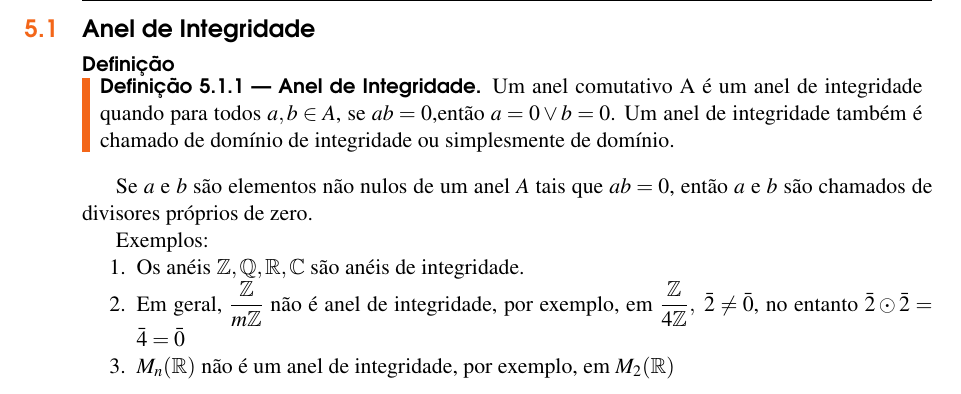
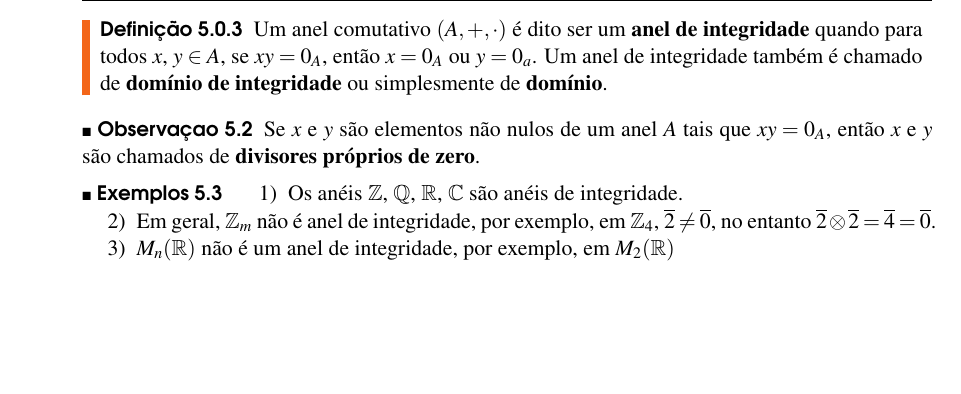
Before and after one commit to jfreitasunb/Algebra-1, a LaTeX book (Algebra_1.tex, which reads aneis.tex): part of page 33 of 40, cut at the place of the change, the shorter picture padded with empty space. Compiled offline with XeLaTeX.

Commit message:
Definição e exemplos de anéis de integridade.

```diff
--- a/aneis.tex
+++ b/aneis.tex
@@ -232,33 +232,41 @@
 	\end{enumerate}
 \end{prova}
 
-\section{Anel de Integridade}
-\subsubsection{Defini{\c c}{\~a}o}
+\begin{definicao}
+	Um anel comutativo $(A, + , \cdot)$ {\'e} dito ser um \textbf{anel de integridade} quando para todos
+	$x$, $y \in A$, se $xy = 0_A$, ent{\~a}o $x = 0_A$ ou $y = 0_a$. Um anel de integridade tamb{\'e}m {\'e} chamado de \textbf{dom{\'\i}nio de integridade} ou simplesmente de \textbf{dom{\'\i}nio}.
+\end{definicao}
 
-\begin{definicao}[Anel de Integridade] Um anel comutativo A {\'e} um anel de integridade quando para todos $a,b\in A$, se $ab=0$,ent{\~a}o $a=0\vee b=0$. Um anel de integridade tamb{\'e}m {\'e} chamado de dom{\'\i}nio de integridade ou simplesmente de dom{\'\i}nio.\end{definicao}
+\begin{observacao}
+	Se $x$ e $y$ s{\~a}o elementos n{\~a}o nulos de um anel $A$ tais que $xy = 0_A$, ent{\~a}o $x$ e $y$ s{\~a}o chamados de \textbf{divisores pr{\'o}prios de zero}.
+\end{observacao}
 
-Se $a$ e $b$ s{\~a}o elementos n{\~a}o nulos de um anel $A$ tais que $ab=0$, ent{\~a}o $a$ e $b$ s{\~a}o chamados de divisores pr{\'o}prios de zero.
 
-Exemplos:
-\begin{enumerate}
-\item Os an{\'e}is $\z,\rac,\real,\mathbb{C}$ s{\~a}o an{\'e}is de integridade.
-\item Em geral, $\displaystyle\frac{\z}{m\z}$ n{\~a}o {\'e} anel de integridade, por exemplo, em $\displaystyle\frac{\z}{4\z},\ \bar{2}\neq\bar{0}$, no entanto $\bar{2}\odot\bar{2}=\bar{4}=\bar{0}$
-\item $M_{n}(\real)$ n{\~a}o {\'e} um anel de integridade, por exemplo, em $M_{2}(\real)$\\
-\[A=\left[\begin{array}{cc}
+\begin{exemplos}
+	\begin{enumerate}[label={\arabic*})]
+		\item Os an{\'e}is $\z$, $\rac$, $\real$, $\complex$ s{\~a}o an{\'e}is de integridade.
+
+		\item Em geral, $\z_m$ n{\~a}o {\'e} anel de integridade, por exemplo, em $\z_4$, $\overline{2} \neq \overline{0}$, no entanto $\overline{2}\otimes \overline{2} = \overline{4} = \overline{0}$.
+
+		\item $M_{n}(\real)$ n{\~a}o {\'e} um anel de integridade, por exemplo, em $M_{2}(\real)$
+		\begin{align*}
+			A &= \begin{bmatrix}
 				1 & 0\\
 				0 & 0
-\end{array}\right]\neq\left[\begin{array}{cc}
+			\end{bmatrix} \neq \begin{bmatrix}
 				0 & 0\\
 				0 & 0
-\end{array}\right],\ B=\left[\begin{array}{cc}
+			\end{bmatrix},\qquad
+			B = \begin{bmatrix}
 				0 & 0\\
 				1 & 0
-\end{array}\right]\neq\left[\begin{array}{cc}
+			\end{bmatrix} \neq \begin{bmatrix}
 				0 & 0\\
 				0 & 0
-\end{array}\right]\]
-\[AB=\left[\begin{array}{cc}
+			\end{bmatrix}\\
+			AB & =\begin{bmatrix}
 				0 & 0\\
 				0 & 0
-\end{array}\right]\]
+			\end{bmatrix}
+		\end{align*}
 
```
Also changed, not shown: aneis.tex (5 more changed lines). Lines whose indentation alone changed are shown as unchanged.
